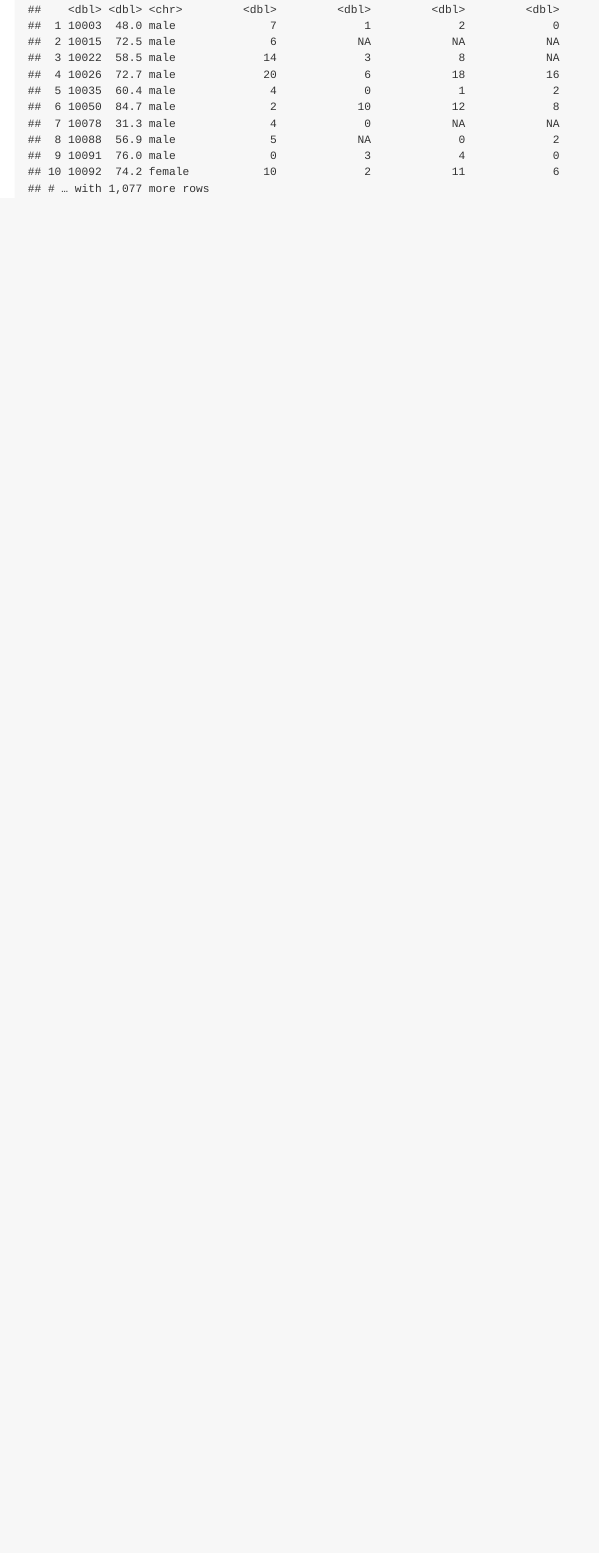
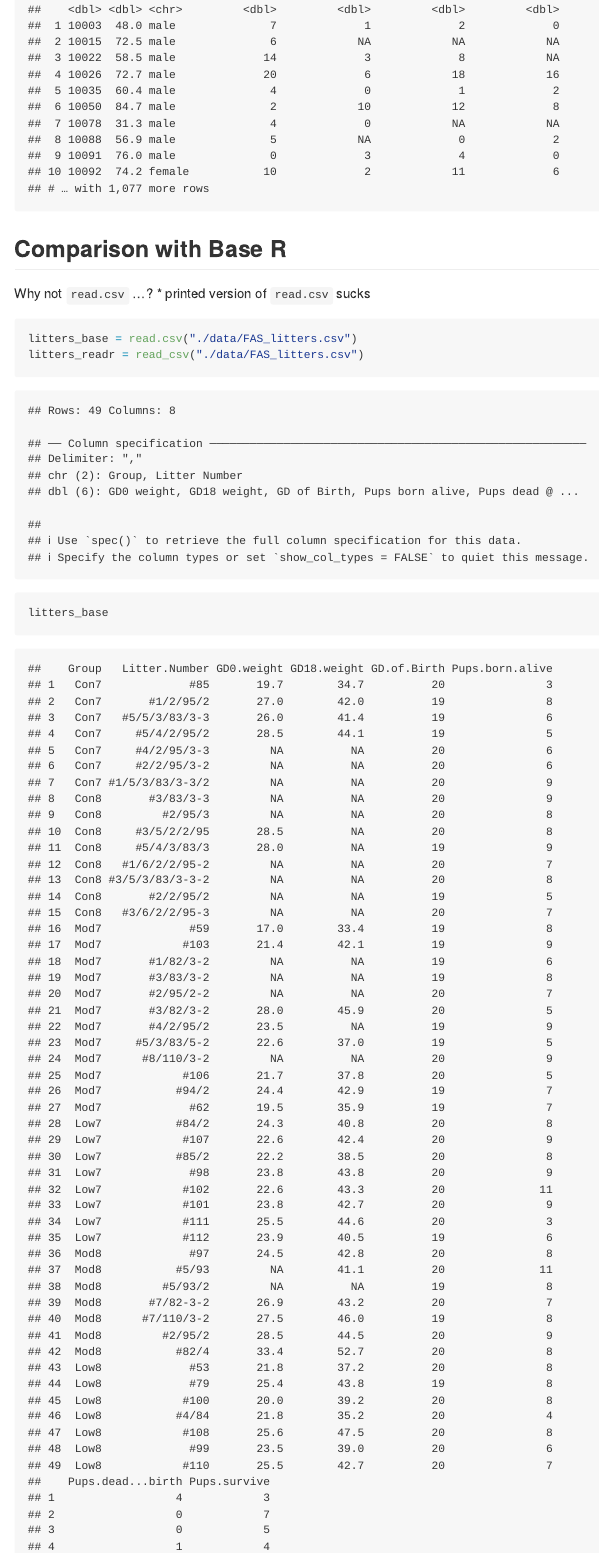
Before and after one commit to ajrcatalano/data_wrangling_1, an R Markdown document (data_wrangling_1.rmd): the page in a window 1100 px wide, from 4320 px down. The pictures show the output file data_wrangling_1.md that the author committed with the source, drawn offline in the style of GitHub.

Commit message:
compared read_csv with read.csv

````diff
--- a/data_wrangling_1.rmd
+++ b/data_wrangling_1.rmd
@@ -63,3 +63,16 @@ pulse_df = read_sas("./data/public_pulse_data.sas7bdat")
 pulse_df = janitor::clean_names(pulse_df)
 pulse_df
 ```
+
+## Comparison with Base R
+
+Why not `read.csv` ...?
+* printed version of `read.csv` sucks
+
+```{r}
+litters_base = read.csv("./data/FAS_litters.csv")
+litters_readr = read_csv("./data/FAS_litters.csv")
+
+litters_base
+litters_readr
+```
````
Also changed, not shown: data_wrangling_1.md.
